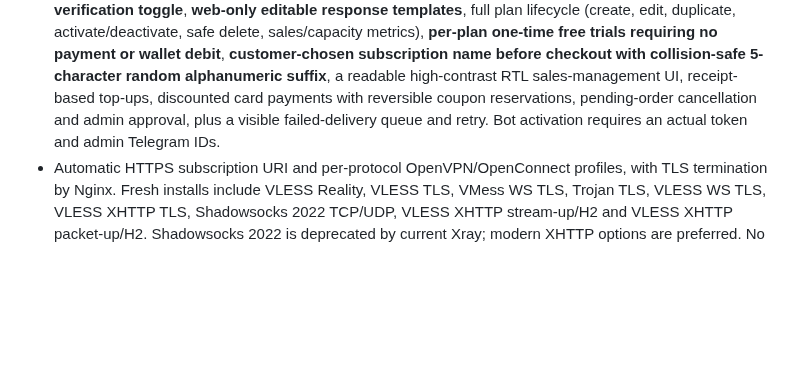
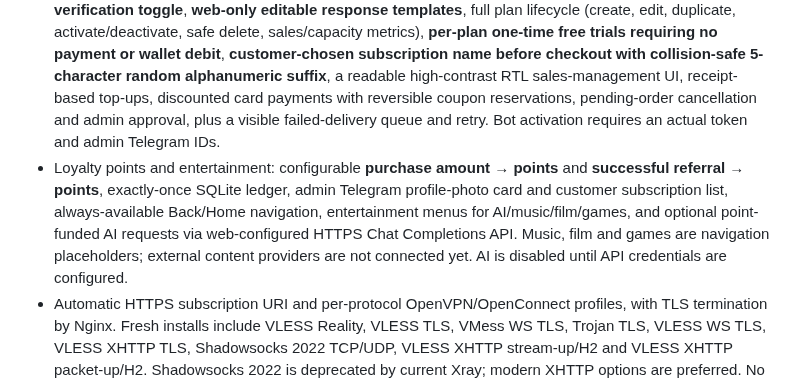
Before and after one commit to masiweb/Masih-panel, a Markdown page: README.md, the part around the change. Rendered like a GitHub page; blank space fills up the shorter version.

Commit message:
docs: explain persistent bot navigation, admin profile/subscriptions, loyalty settings, entertainment and gated AI billing

```diff
--- a/README.md
+++ b/README.md
@@ -24,6 +24,7 @@ The older `app/` FastAPI control-plane and `node_agent/` prototype are retained
 - Native 3x-ui Xray service with VLESS, VMess, Trojan and other supported inbounds.
 - Shared per-client expiry and traffic across Xray, OpenVPN and OpenConnect, including automatically provisioned VPN credentials and downloadable profiles.
 - Telegram bot sales with **admin-only Telegram management menus** (plans, customer access, coupons, top-ups, order reviews, support tickets, broadcasts, settings and failed-message retries), **phone-number verification toggle**, **web-only editable response templates**, full plan lifecycle (create, edit, duplicate, activate/deactivate, safe delete, sales/capacity metrics), **per-plan one-time free trials requiring no payment or wallet debit**, **customer-chosen subscription name before checkout with collision-safe 5-character random alphanumeric suffix**, a readable high-contrast RTL sales-management UI, receipt-based top-ups, discounted card payments with reversible coupon reservations, pending-order cancellation and admin approval, plus a visible failed-delivery queue and retry. Bot activation requires an actual token and admin Telegram IDs.
+- Loyalty points and entertainment: configurable **purchase amount → points** and **successful referral → points**, exactly-once SQLite ledger, admin Telegram profile-photo card and customer subscription list, always-available Back/Home navigation, entertainment menus for AI/music/film/games, and optional point-funded AI requests via web-configured HTTPS Chat Completions API. Music, film and games are navigation placeholders; external content providers are not connected yet. AI is disabled until API credentials are configured.
 - Automatic HTTPS subscription URI and per-protocol OpenVPN/OpenConnect profiles, with TLS termination by Nginx. Fresh installs include VLESS Reality, VLESS TLS, VMess WS TLS, Trojan TLS, VLESS WS TLS, VLESS XHTTP TLS, Shadowsocks 2022 TCP/UDP, VLESS XHTTP stream-up/H2 and VLESS XHTTP packet-up/H2. Shadowsocks 2022 is deprecated by current Xray; modern XHTTP options are preferred. No configuration guarantees access through every ISP filtering method.
 
 Never commit customer profiles, live databases, private keys, passwords, bot tokens or production configuration. The public repository contains only source code, templates and instructions. See installation guide for the complete list of backup-only paths. For the Telegram bot development and plan-management walkthrough see [راهنمای مدیریت ربات و پلن‌ها](docs/TELEGRAM_BOT_FA.md).
```
